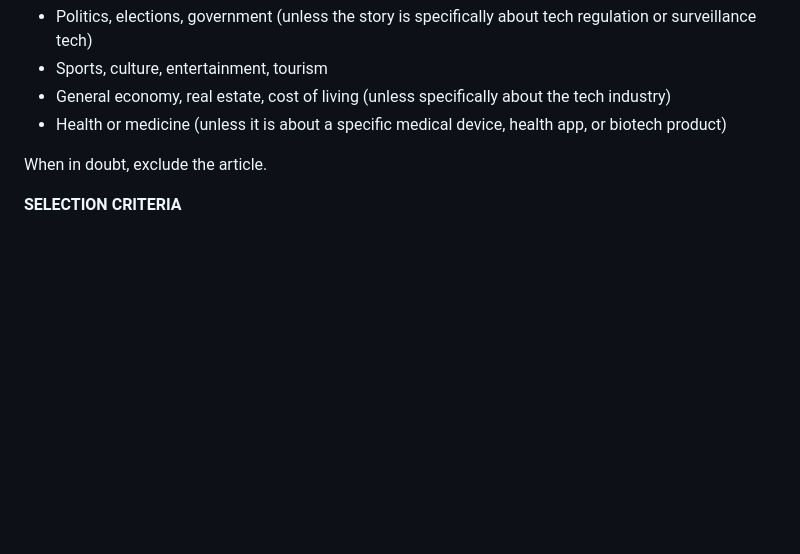
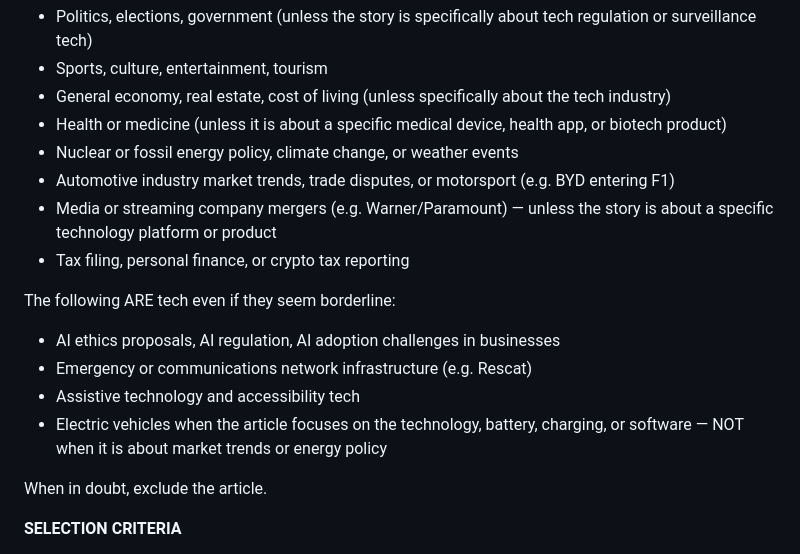
Before and after one commit to jordimas/que-es-cou, a Markdown page: prompt.md, the part around the change. Drawn GitHub-style; blank space fills up the shorter version.

Commit message:
better prompt

```diff
--- a/prompt.md
+++ b/prompt.md
@@ -27,6 +27,16 @@ An article does NOT count as tech if it is primarily about:
 - Sports, culture, entertainment, tourism
 - General economy, real estate, cost of living (unless specifically about the tech industry)
 - Health or medicine (unless it is about a specific medical device, health app, or biotech product)
+- Nuclear or fossil energy policy, climate change, or weather events
+- Automotive industry market trends, trade disputes, or motorsport (e.g. BYD entering F1)
+- Media or streaming company mergers (e.g. Warner/Paramount) — unless the story is about a specific technology platform or product
+- Tax filing, personal finance, or crypto tax reporting
+
+The following ARE tech even if they seem borderline:
+- AI ethics proposals, AI regulation, AI adoption challenges in businesses
+- Emergency or communications network infrastructure (e.g. Rescat)
+- Assistive technology and accessibility tech
+- Electric vehicles when the article focuses on the technology, battery, charging, or software — NOT when it is about market trends or energy policy
 
 When in doubt, exclude the article.
 
```
